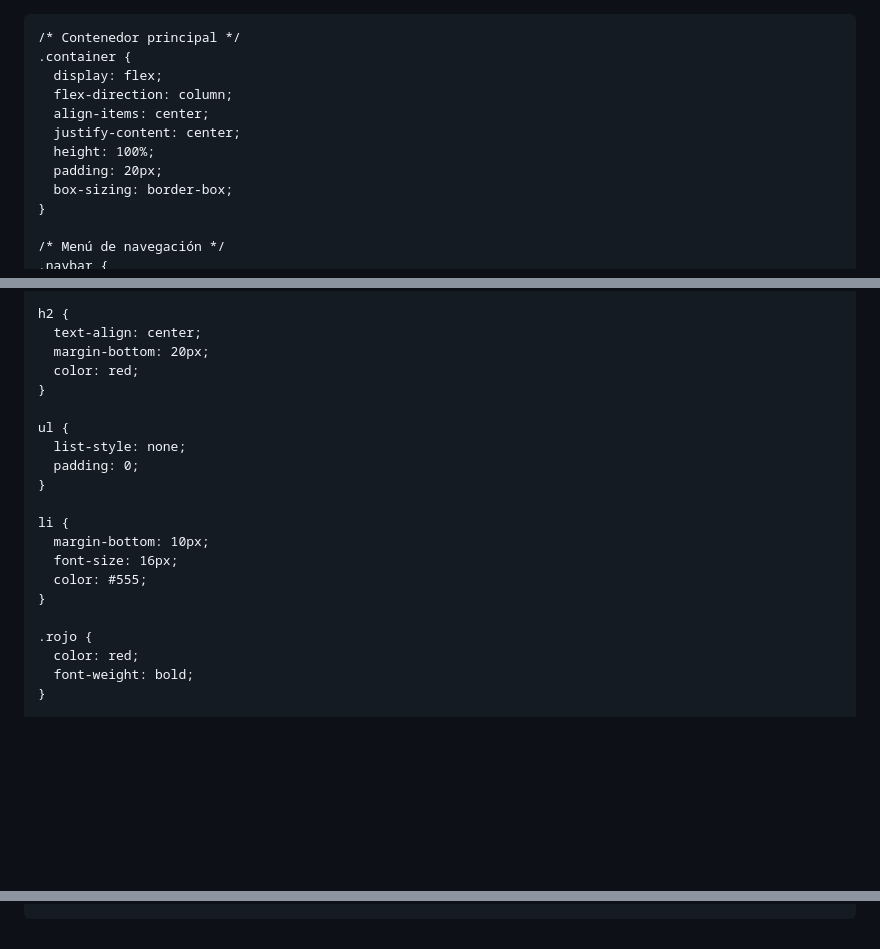
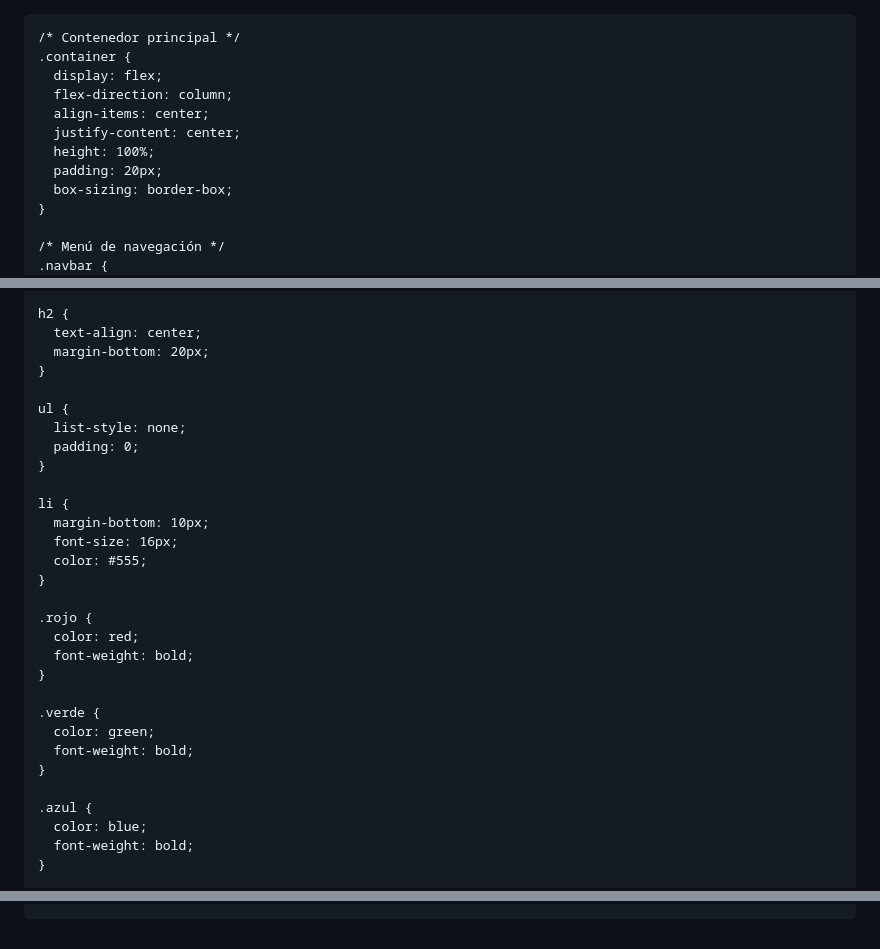
Before and after one commit to DarwingP24/delegado-page, a Markdown page: README.md, 3 parts joined by grey strips. Drawn GitHub-style; blank space fills up the shorter version.

```diff
--- a/README.md
+++ b/README.md
@@ -1,4 +1,4 @@
-<!DOCTYPE html>
+
 <html lang="es">
 <head>
   <meta charset="UTF-8" />
@@ -10,10 +10,10 @@
       margin: 0;
       padding: 0;
       height: 100%;
+      overflow: hidden; /* Deshabilita el scroll */
       font-family: 'Segoe UI', Tahoma, Geneva, Verdana, sans-serif;
       background: url('https://i.postimg.cc/fTq7v4wc/BANNERS-C15-1.png') no-repeat center center fixed;
       background-size: cover;
-      overflow: hidden; /* Evita el scroll */
     }
 
     /* Contenedor principal */
@@ -75,7 +75,6 @@
     h2 {
       text-align: center;
       margin-bottom: 20px;
-      color: red;
     }
 
     ul {
@@ -91,6 +90,16 @@
 
     .rojo {
       color: red;
+      font-weight: bold;
+    }
+
+    .verde {
+      color: green;
+      font-weight: bold;
+    }
+
+    .azul {
+      color: blue;
       font-weight: bold;
     }
 
@@ -206,7 +215,7 @@
           for (let i = 1; i < encabezados.length; i++) {
             const campo = encabezados[i]?.trim() || `Campo ${i + 1}`;
             const valor = delegado[i]?.trim() || 'N/A';
-            html += `<li><strong>${campo}:</strong> <span class="rojo">${valor}</span></li>`;
+            html += `<li><strong class="azul">${campo}:</strong> <span class="azul">${valor}</span></li>`;
           }
         }
 
```
Also changed, not shown: other parts of README.md (+2 -2 lines).
